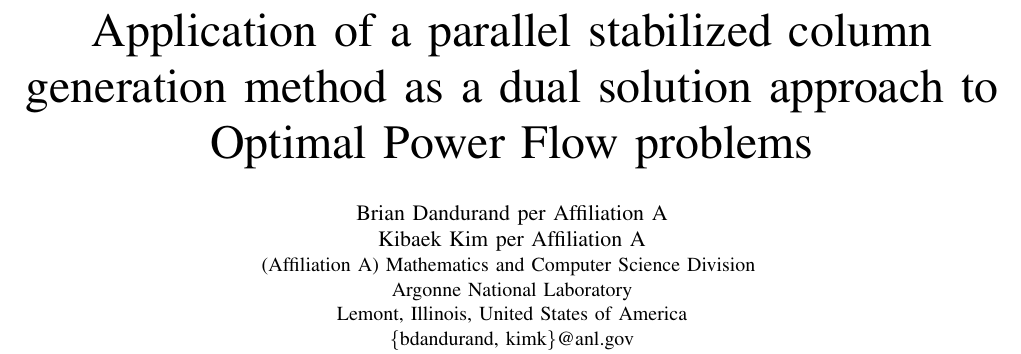
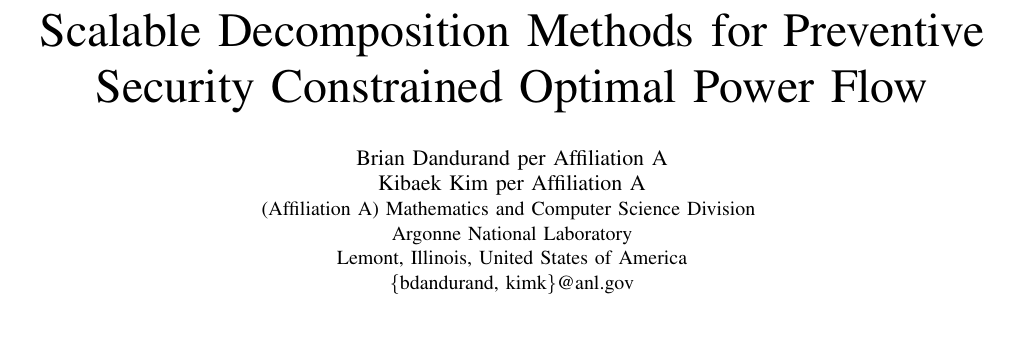
Before and after one commit to bcdandurand/PSCG, a LaTeX paper (PSCC2018/pscc2018-abstract.tex): part of page 1 of 2, cut at the place of the change, the shorter picture padded with empty space. Compiled offline with pdfLaTeX.

Commit message:
title suggestion

```diff
--- a/PSCC2018/pscc2018-abstract.tex
+++ b/PSCC2018/pscc2018-abstract.tex
@@ -285,7 +285,9 @@
 % not capitalized unless they are the first or last word of the title.
 % Linebreaks \\ can be used within to get better formatting as desired.
 % Do not put math or special symbols in the title.
-\title{Application of a parallel stabilized column generation method as a dual solution approach to Optimal Power Flow problems}
+\title{Scalable Decomposition Methods for Preventive Security Constrained Optimal Power Flow
+%Application of a parallel stabilized column generation method as a dual solution approach to Optimal Power Flow problems
+}
 
 
 
```
